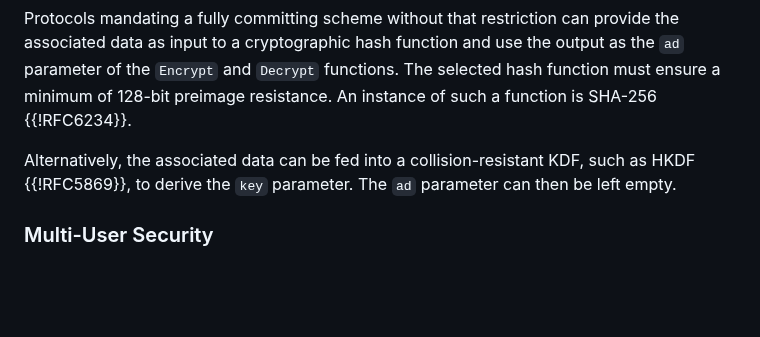
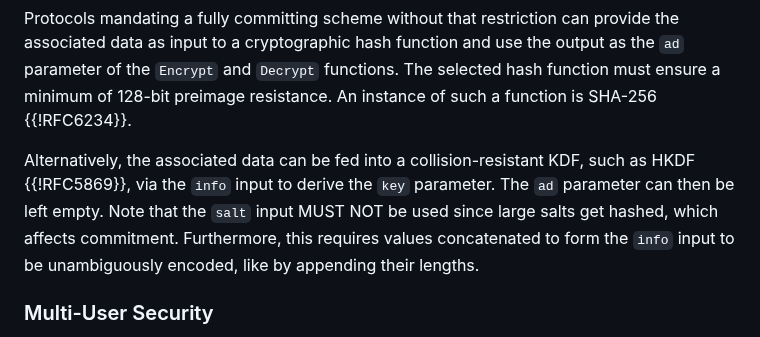
Before and after one commit to cfrg/draft-irtf-cfrg-aegis-aead, a Markdown page: draft-irtf-cfrg-aegis-aead.md, the part around the change. Rendered like a GitHub page; blank space fills up the shorter version.

Commit message:
Specify that the info input should be used

```diff
--- a/draft-irtf-cfrg-aegis-aead.md
+++ b/draft-irtf-cfrg-aegis-aead.md
@@ -1591,7 +1591,7 @@ AEGIS is fully committing in the restricted setting where an adversary cannot co
 
 Protocols mandating a fully committing scheme without that restriction can provide the associated data as input to a cryptographic hash function and use the output as the `ad` parameter of the `Encrypt` and `Decrypt` functions. The selected hash function must ensure a minimum of 128-bit preimage resistance. An instance of such a function is SHA-256 {{!RFC6234}}.
 
-Alternatively, the associated data can be fed into a collision-resistant KDF, such as HKDF {{!RFC5869}}, to derive the `key` parameter. The `ad` parameter can then be left empty.
+Alternatively, the associated data can be fed into a collision-resistant KDF, such as HKDF {{!RFC5869}}, via the `info` input to derive the `key` parameter. The `ad` parameter can then be left empty. Note that the `salt` input MUST NOT be used since large salts get hashed, which affects commitment. Furthermore, this requires values concatenated to form the `info` input to be unambiguously encoded, like by appending their lengths.
 
 ### Multi-User Security
 
```
